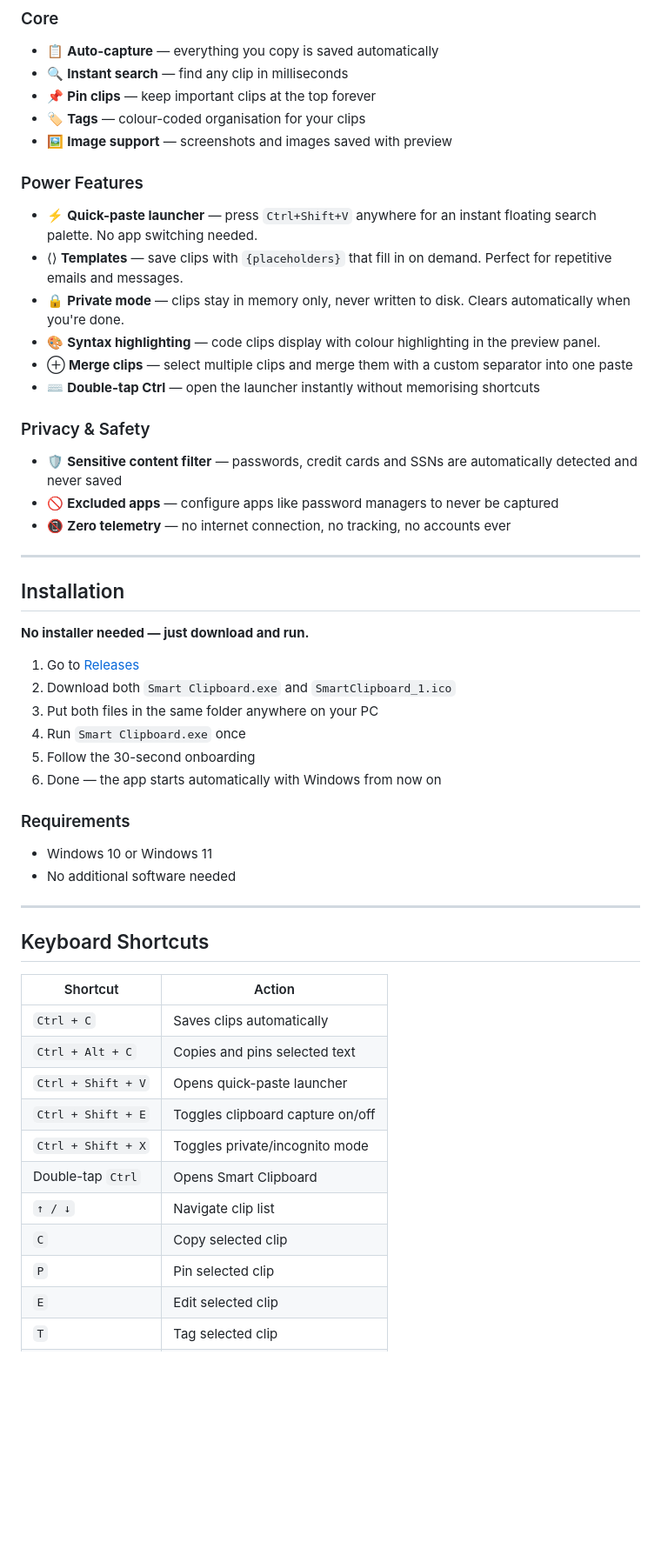
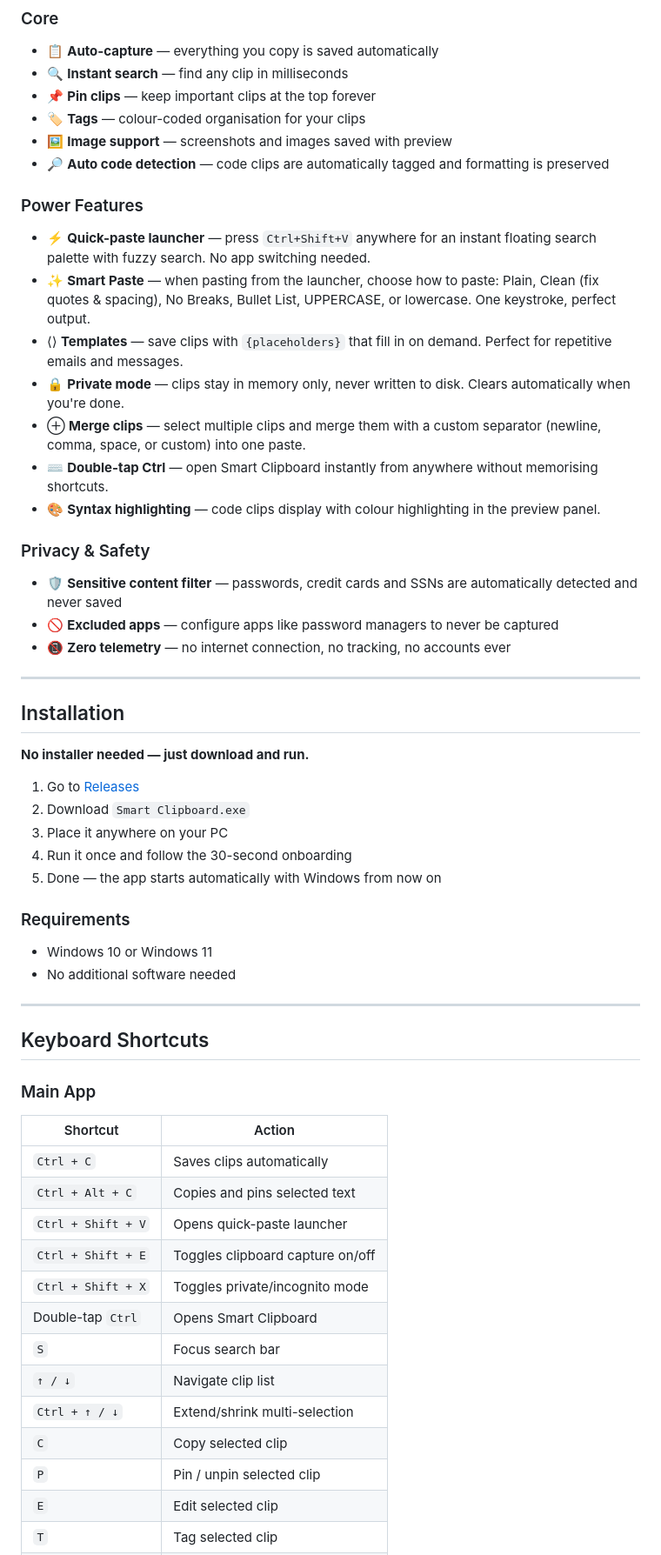
Before and after one commit to ezeiq7/Smart-Clipboard, a Markdown page: README.md, the part around the change printed below. Shown: that part at 87% size. Drawn GitHub-style; blank space fills up the shorter version.

```diff
--- a/README.md
+++ b/README.md
@@ -38,28 +45,21 @@ complex, too ugly, or charged too much.
 - 📌 **Pin clips** — keep important clips at the top forever
 - 🏷️ **Tags** — colour-coded organisation for your clips
 - 🖼️ **Image support** — screenshots and images saved with preview
+- 🔎 **Auto code detection** — code clips are automatically tagged and formatting is preserved
 
 ### Power Features
-- ⚡ **Quick-paste launcher** — press `Ctrl+Shift+V` anywhere for
-  an instant floating search palette. No app switching needed.
-- ⟨⟩ **Templates** — save clips with `{placeholders}` that fill
-  in on demand. Perfect for repetitive emails and messages.
-- 🔒 **Private mode** — clips stay in memory only, never written
-  to disk. Clears automatically when you're done.
-- 🎨 **Syntax highlighting** — code clips display with colour
-  highlighting in the preview panel.
-- ⊕ **Merge clips** — select multiple clips and merge
-  them with a custom separator into one paste
-- ⌨️ **Double-tap Ctrl** — open the launcher instantly
-  without memorising shortcuts
+- ⚡ **Quick-paste launcher** — press `Ctrl+Shift+V` anywhere for an instant floating search palette with fuzzy search. No app switching needed.
+- ✨ **Smart Paste** — when pasting from the launcher, choose how to paste: Plain, Clean (fix quotes & spacing), No Breaks, Bullet List, UPPERCASE, or lowercase. One keystroke, perfect output.
+- ⟨⟩ **Templates** — save clips with `{placeholders}` that fill in on demand. Perfect for repetitive emails and messages.
+- 🔒 **Private mode** — clips stay in memory only, never written to disk. Clears automatically when you're done.
+- ⊕ **Merge clips** — select multiple clips and merge them with a custom separator (newline, comma, space, or custom) into one paste.
+- ⌨️ **Double-tap Ctrl** — open Smart Clipboard instantly from anywhere without memorising shortcuts.
+- 🎨 **Syntax highlighting** — code clips display with colour highlighting in the preview panel.
 
 ### Privacy & Safety
-- 🛡️ **Sensitive content filter** — passwords, credit cards and
-  SSNs are automatically detected and never saved
-- 🚫 **Excluded apps** — configure apps like password managers
-  to never be captured
-- 📵 **Zero telemetry** — no internet connection, no tracking,
-  no accounts ever
+- 🛡️ **Sensitive content filter** — passwords, credit cards and SSNs are automatically detected and never saved
+- 🚫 **Excluded apps** — configure apps like password managers to never be captured
+- 📵 **Zero telemetry** — no internet connection, no tracking, no accounts ever
 
 ---
 
@@ -68,11 +68,10 @@ complex, too ugly, or charged too much.
 **No installer needed — just download and run.**
 
 1. Go to [Releases](https://github.com/ezeiq7/smart-clipboard/releases/latest)
-2. Download both `Smart Clipboard.exe` and `SmartClipboard_1.ico`
-3. Put both files in the same folder anywhere on your PC
-4. Run `Smart Clipboard.exe` once
-5. Follow the 30-second onboarding
-6. Done — the app starts automatically with Windows from now on
+2. Download `Smart Clipboard.exe`
+3. Place it anywhere on your PC
+4. Run it once and follow the 30-second onboarding
+5. Done — the app starts automatically with Windows from now on
 
 ### Requirements
 - Windows 10 or Windows 11
@@ -82,6 +81,8 @@ complex, too ugly, or charged too much.
 
 ## Keyboard Shortcuts
 
+### Main App
+
 | Shortcut | Action |
 |----------|--------|
 | `Ctrl + C` | Saves clips automatically |
@@ -90,9 +91,11 @@ complex, too ugly, or charged too much.
 | `Ctrl + Shift + E` | Toggles clipboard capture on/off |
 | `Ctrl + Shift + X` | Toggles private/incognito mode |
 | Double-tap `Ctrl` | Opens Smart Clipboard |
+| `S` | Focus search bar |
 | `↑ / ↓` | Navigate clip list |
+| `Ctrl + ↑ / ↓` | Extend/shrink multi-selection |
 | `C` | Copy selected clip |
-| `P` | Pin selected clip |
+| `P` | Pin / unpin selected clip |
 | `E` | Edit selected clip |
 | `T` | Tag selected clip |
 | `F` | Merge selected clips |
```
Also changed, not shown: other parts of README.md (+57 -4 lines), demo1.gif (added), demo2.gif (added), 4 other files.
